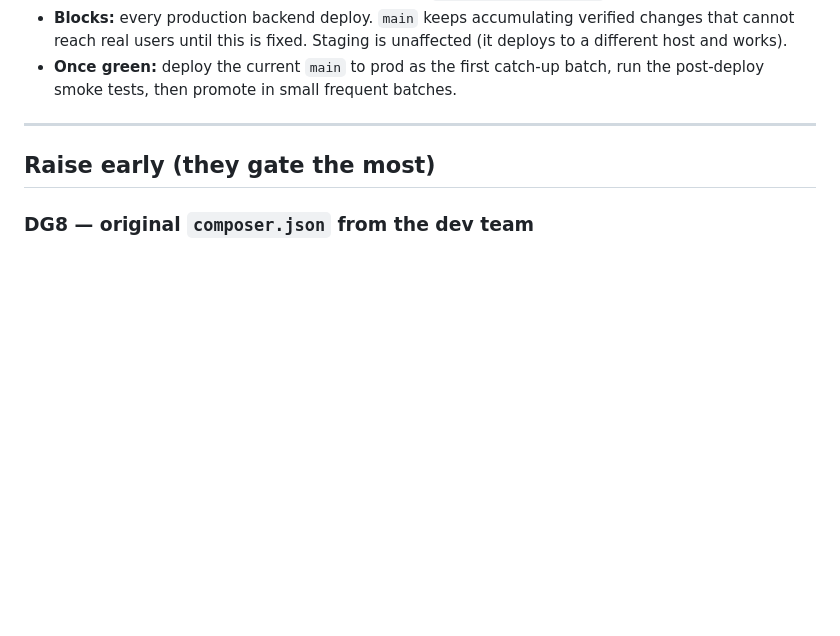
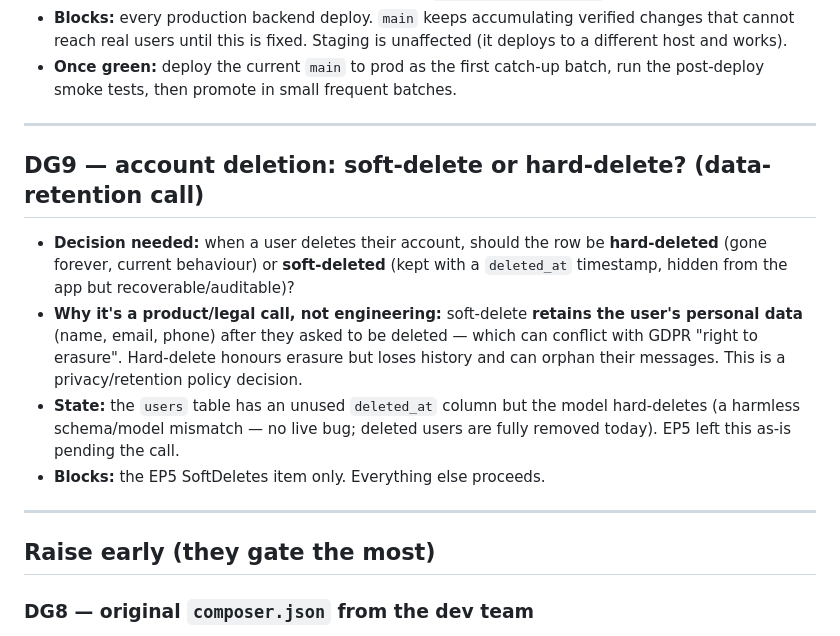
Before and after one commit to reacti25/reacti, a Markdown page: NEEDS-ACHIA.md, the part around the change. Drawn GitHub-style; blank space fills up the shorter version.

Commit message:
docs(needs-achia): park DG9 — account deletion soft vs hard delete
EP5 SoftDeletes is a data-retention/GDPR product decision (soft-delete retains
PII after an erasure request), not an engineering call. Park it; rest of EP5
proceeds.

Co-Authored-By: Claude Opus 4.8 (1M context) <noreply@anthropic.com>

```diff
--- a/NEEDS-ACHIA.md
+++ b/NEEDS-ACHIA.md
@@ -30,6 +30,23 @@ _Last updated: 2026-06-07._
   unaffected (it deploys to a different host and works).
 - **Once green:** deploy the current `main` to prod as the first catch-up batch,
   run the post-deploy smoke tests, then promote in small frequent batches.
+
+---
+
+## DG9 — account deletion: soft-delete or hard-delete? (data-retention call)
+
+- **Decision needed:** when a user deletes their account, should the row be
+  **hard-deleted** (gone forever, current behaviour) or **soft-deleted** (kept
+  with a `deleted_at` timestamp, hidden from the app but recoverable/auditable)?
+- **Why it's a product/legal call, not engineering:** soft-delete **retains the
+  user's personal data** (name, email, phone) after they asked to be deleted —
+  which can conflict with GDPR "right to erasure". Hard-delete honours erasure
+  but loses history and can orphan their messages. This is a privacy/retention
+  policy decision.
+- **State:** the `users` table has an unused `deleted_at` column but the model
+  hard-deletes (a harmless schema/model mismatch — no live bug; deleted users
+  are fully removed today). EP5 left this as-is pending the call.
+- **Blocks:** the EP5 SoftDeletes item only. Everything else proceeds.
 
 ---
 
```
